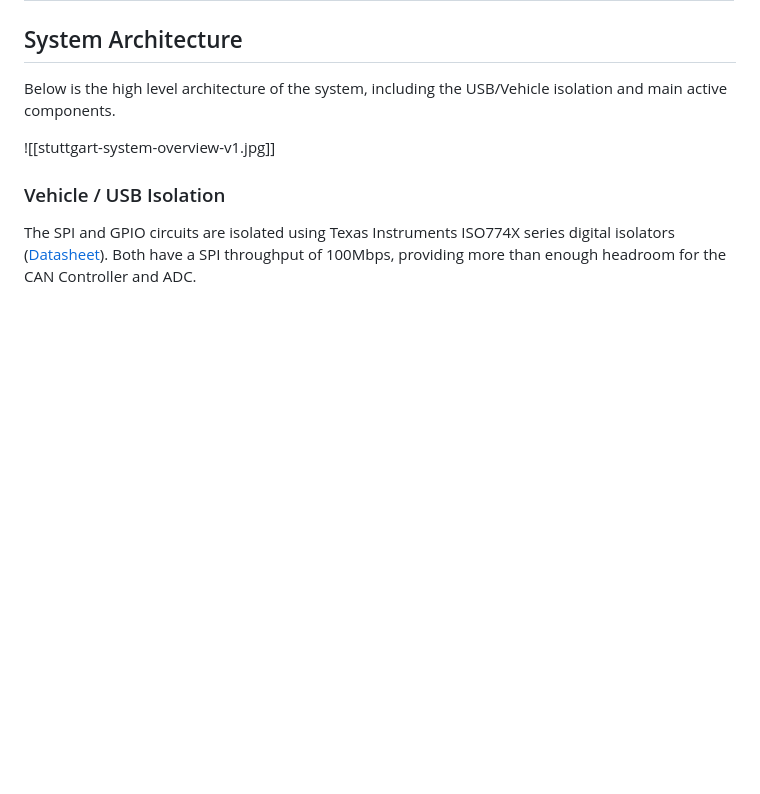
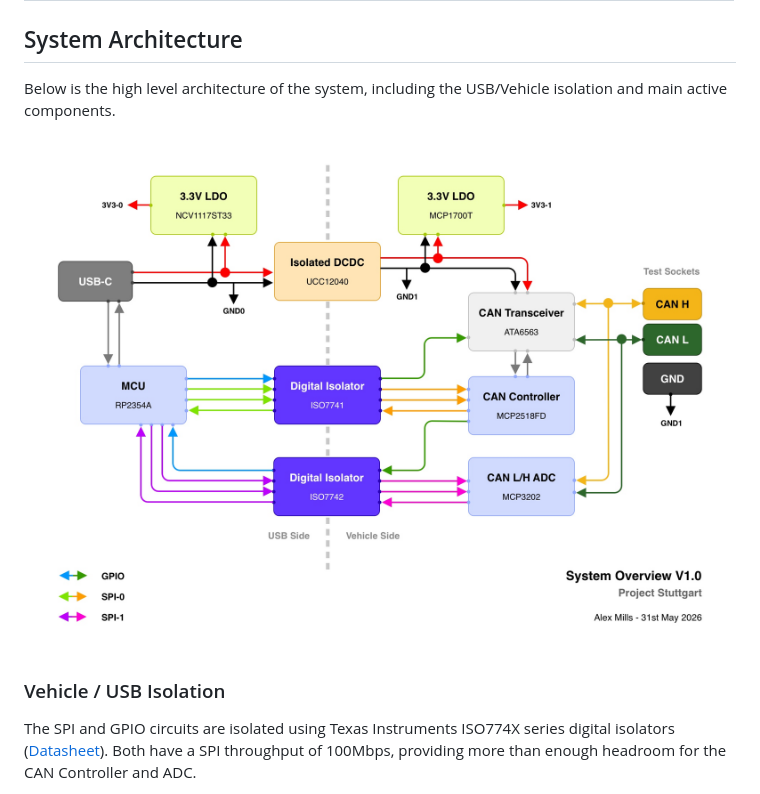
Before and after one commit to alexmills/stuttgart, a Markdown page: readme.md, the part around the change. GitHub-like rendering; blank space fills up the shorter version.

Commit message:
Link fix?

```diff
--- a/readme.md
+++ b/readme.md
@@ -68,7 +68,7 @@ The current state of the project as follows:
 
 Below is the high level architecture of the system, including the USB/Vehicle isolation and main active components.
 
-![[stuttgart-system-overview-v1.jpg]]
+![System Overview](stuttgart-system-overview-v1.jpg)
 
 ### Vehicle / USB Isolation
 
```
